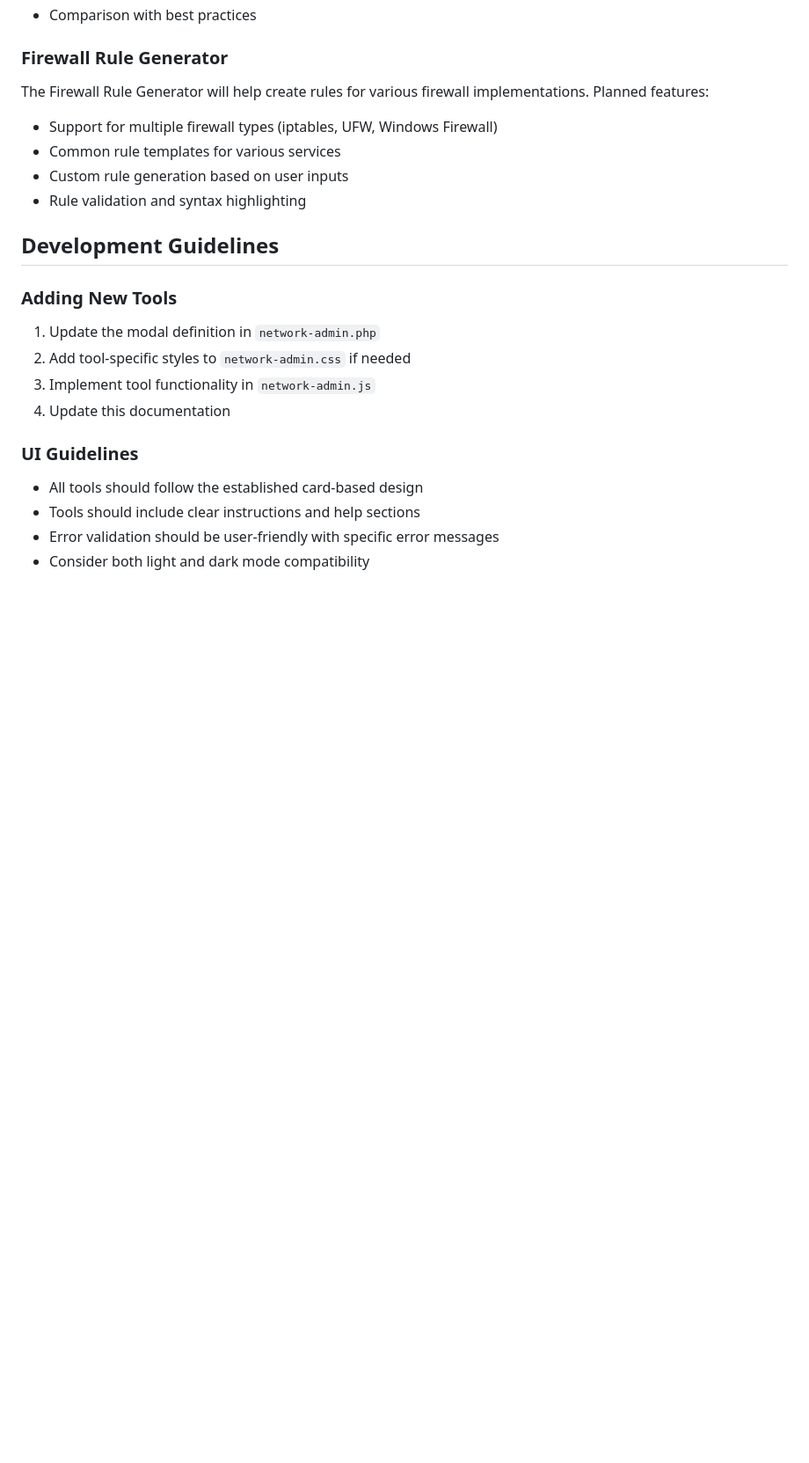
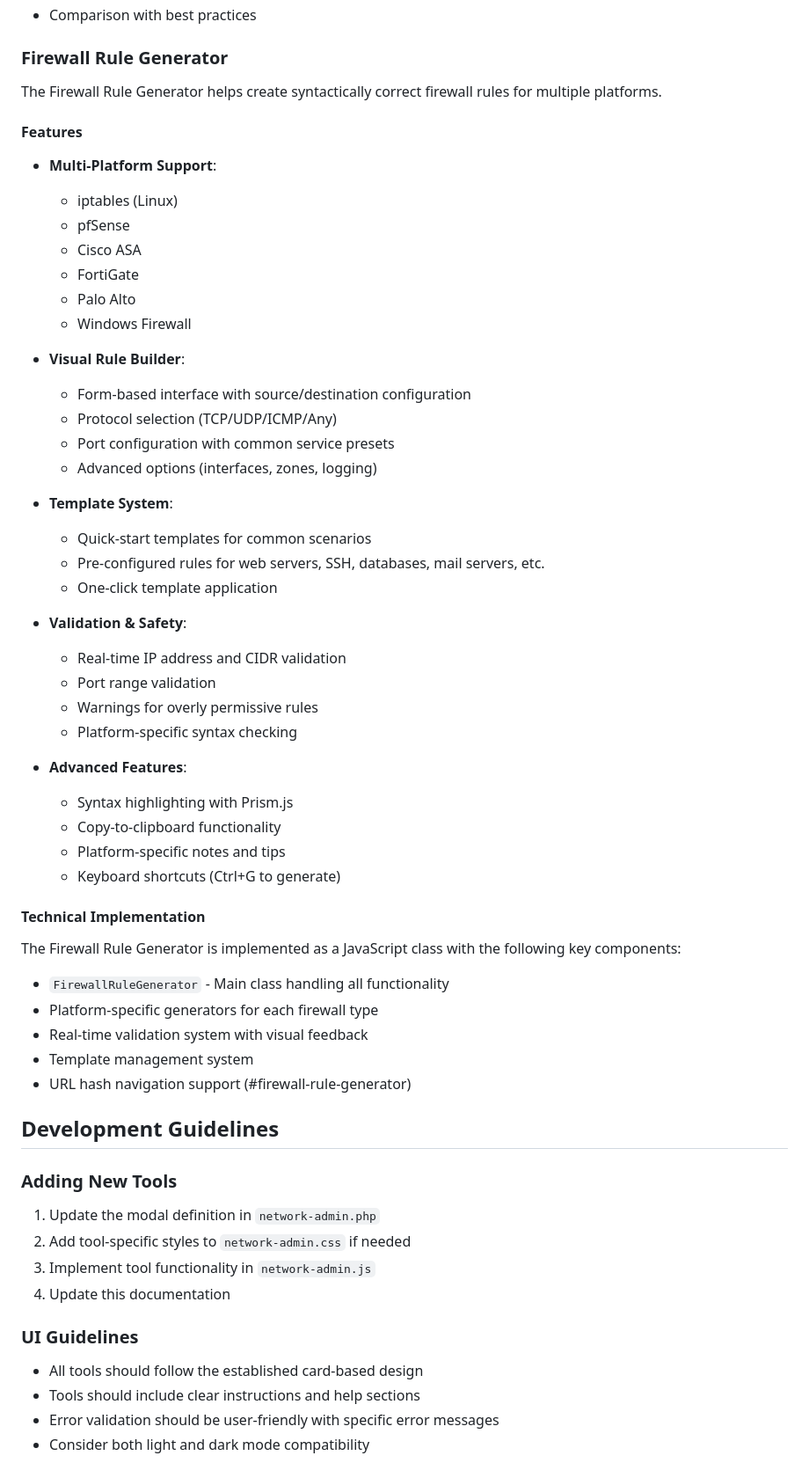
Before and after one commit to shikyo13/zeronexus-website, a Markdown page: docs/NETWORK_ADMIN_TOOLS.md, the part around one of its changes. Shown at 88% size. Rendered like a GitHub page; blank space fills up the shorter version.

Commit message:
docs: Update documentation for Firewall Rule Generator
- Update NETWORK_ADMIN_TOOLS.md with complete feature list
- Add technical implementation details
- Update SITE_DOCUMENTATION.md with tool listing
- Remove Firewall Rule Generator from TODO in CLAUDE.md
- Document all supported platforms and features
- Add usage instructions and keyboard shortcuts

```diff
--- a/docs/NETWORK_ADMIN_TOOLS.md
+++ b/docs/NETWORK_ADMIN_TOOLS.md
@@ -71,12 +73,50 @@ The Security Headers Checker will analyze website security headers and provide r
 
 ### Firewall Rule Generator
 
-The Firewall Rule Generator will help create rules for various firewall implementations. Planned features:
+The Firewall Rule Generator helps create syntactically correct firewall rules for multiple platforms.
 
-- Support for multiple firewall types (iptables, UFW, Windows Firewall)
-- Common rule templates for various services
-- Custom rule generation based on user inputs
-- Rule validation and syntax highlighting
+#### Features
+
+- **Multi-Platform Support**:
+  - iptables (Linux)
+  - pfSense
+  - Cisco ASA
+  - FortiGate
+  - Palo Alto
+  - Windows Firewall
+
+- **Visual Rule Builder**:
+  - Form-based interface with source/destination configuration
+  - Protocol selection (TCP/UDP/ICMP/Any)
+  - Port configuration with common service presets
+  - Advanced options (interfaces, zones, logging)
+
+- **Template System**:
+  - Quick-start templates for common scenarios
+  - Pre-configured rules for web servers, SSH, databases, mail servers, etc.
+  - One-click template application
+
+- **Validation & Safety**:
+  - Real-time IP address and CIDR validation
+  - Port range validation
+  - Warnings for overly permissive rules
+  - Platform-specific syntax checking
+
+- **Advanced Features**:
+  - Syntax highlighting with Prism.js
+  - Copy-to-clipboard functionality
+  - Platform-specific notes and tips
+  - Keyboard shortcuts (Ctrl+G to generate)
+
+#### Technical Implementation
+
+The Firewall Rule Generator is implemented as a JavaScript class with the following key components:
+
+- `FirewallRuleGenerator` - Main class handling all functionality
+- Platform-specific generators for each firewall type
+- Real-time validation system with visual feedback
+- Template management system
+- URL hash navigation support (#firewall-rule-generator)
 
 ## Development Guidelines
 
```
Also changed, not shown: other parts of docs/NETWORK_ADMIN_TOOLS.md (+5 -3 lines), CLAUDE.md (+3 -3 lines), docs/SITE_DOCUMENTATION.md (+9 -2 lines).
